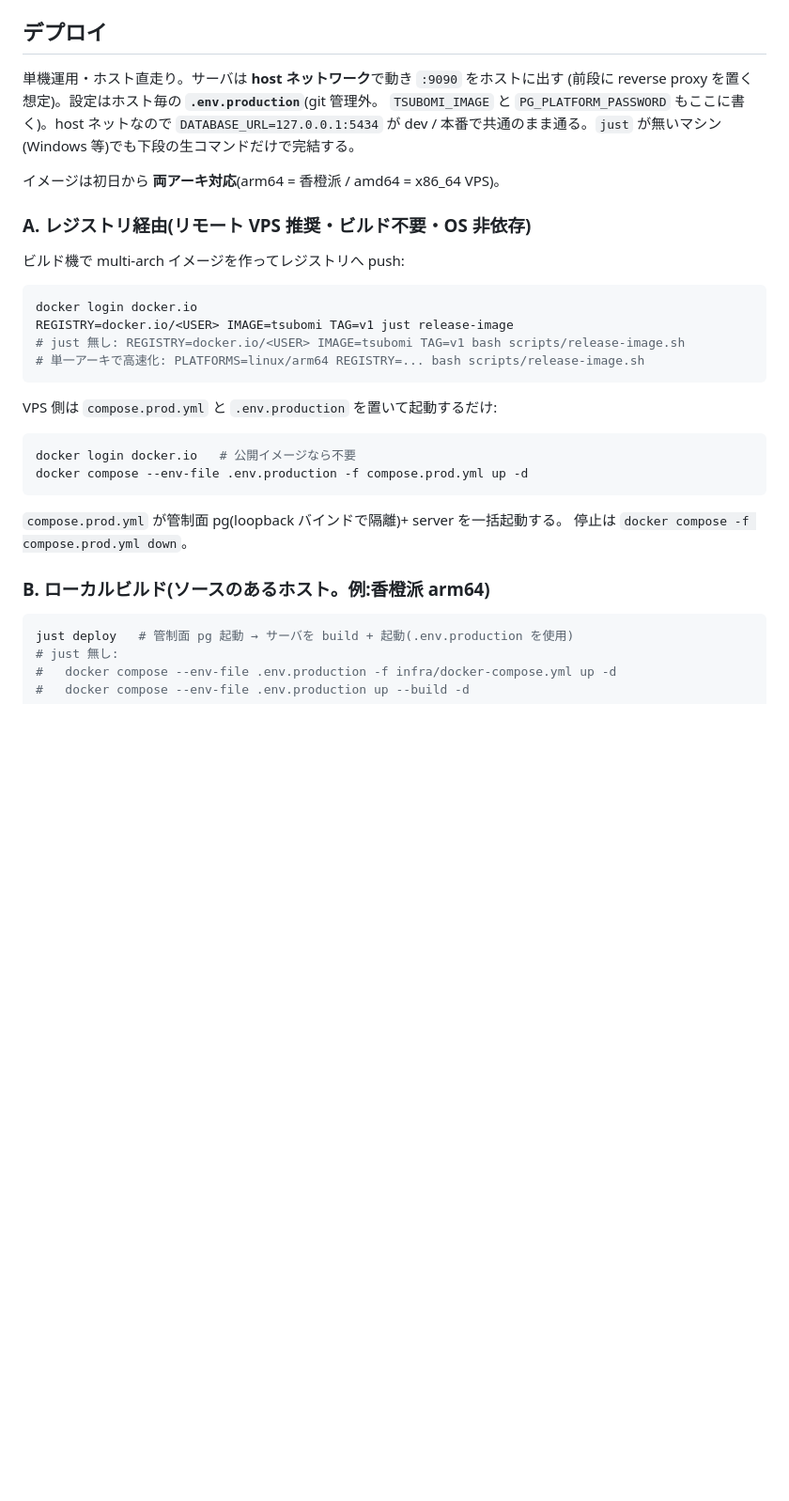
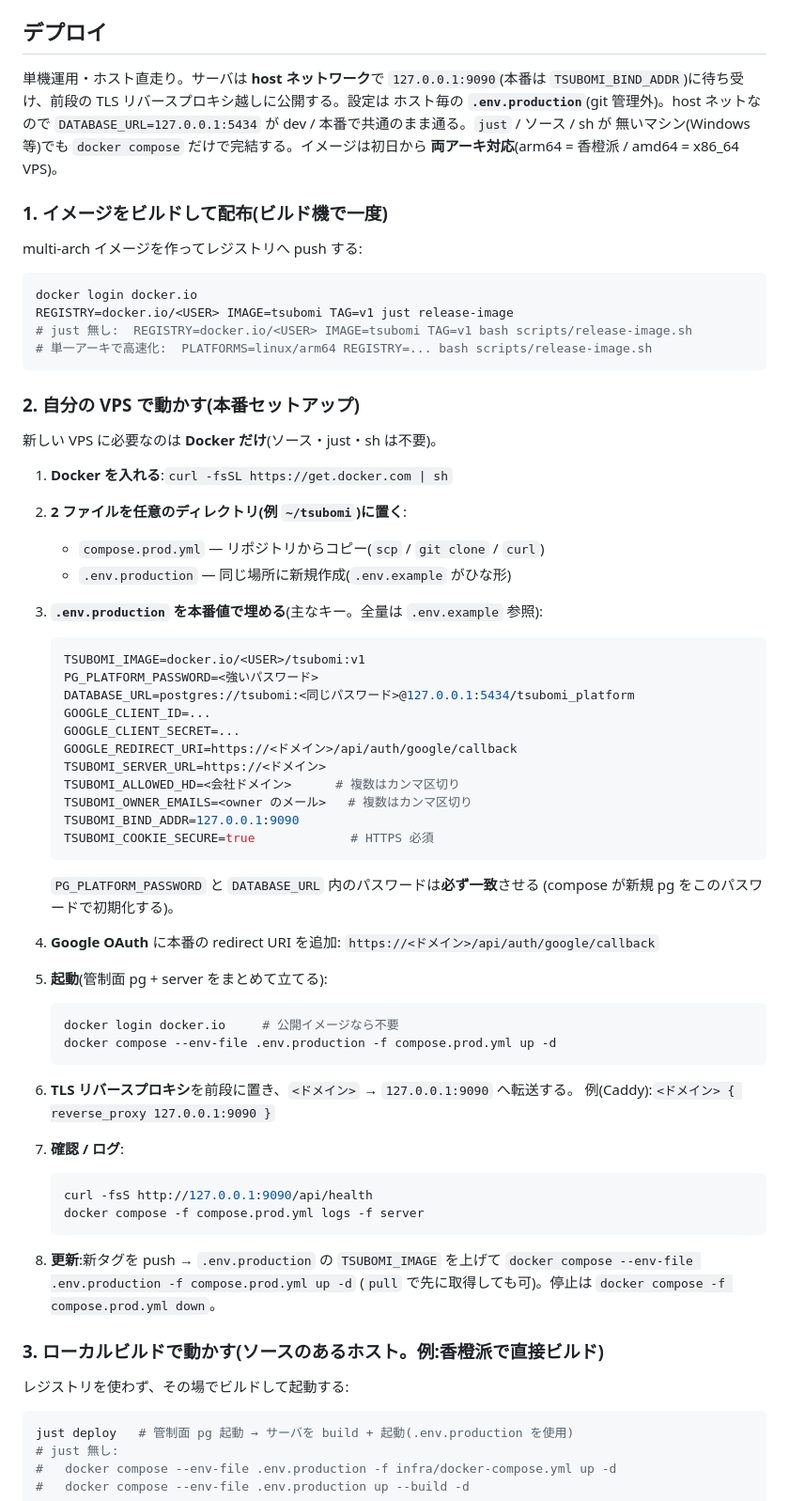
Before and after one commit to wgzhaocv/tsubomi, a Markdown page: README.md, the part around the change. Shown at 94% size. GitHub-like rendering; blank space fills up the shorter version.

Commit message:
docs: README デプロイ節を「自分の VPS で動かす」完全手順に拡充
Docker 導入 → 2 ファイル配置 → .env.production の主要キー(本番値・パスワード一致)
→ Google OAuth 本番 redirect → 起動 → TLS リバースプロキシ → 確認/更新 まで、
新規 VPS をゼロから本番運用するチェックリストを追加。

Co-Authored-By: Claude Opus 4.8 (1M context) <noreply@anthropic.com>

````diff
--- a/README.md
+++ b/README.md
@@ -39,36 +39,73 @@ Google OAuth クライアント:Google Cloud Console で作成(種別:Web applic
 
 ## デプロイ
 
-単機運用・ホスト直走り。サーバは **host ネットワーク**で動き `:9090` をホストに出す
-(前段に reverse proxy を置く想定)。設定はホスト毎の **`.env.production`**(git 管理外。
-`TSUBOMI_IMAGE` と `PG_PLATFORM_PASSWORD` もここに書く)。host ネットなので
-`DATABASE_URL=127.0.0.1:5434` が dev / 本番で共通のまま通る。`just` が無いマシン
-(Windows 等)でも下段の生コマンドだけで完結する。
+単機運用・ホスト直走り。サーバは **host ネットワーク**で `127.0.0.1:9090`(本番は
+`TSUBOMI_BIND_ADDR`)に待ち受け、前段の TLS リバースプロキシ越しに公開する。設定は
+ホスト毎の **`.env.production`**(git 管理外)。host ネットなので
+`DATABASE_URL=127.0.0.1:5434` が dev / 本番で共通のまま通る。`just` / ソース / sh が
+無いマシン(Windows 等)でも `docker compose` だけで完結する。イメージは初日から
+**両アーキ対応**(arm64 = 香橙派 / amd64 = x86_64 VPS)。
 
-イメージは初日から **両アーキ対応**(arm64 = 香橙派 / amd64 = x86_64 VPS)。
+### 1. イメージをビルドして配布(ビルド機で一度)
 
-### A. レジストリ経由(リモート VPS 推奨・ビルド不要・OS 非依存)
-
-ビルド機で multi-arch イメージを作ってレジストリへ push:
+multi-arch イメージを作ってレジストリへ push する:
 
 ```bash
 docker login docker.io
 REGISTRY=docker.io/<USER> IMAGE=tsubomi TAG=v1 just release-image
-# just 無し: REGISTRY=docker.io/<USER> IMAGE=tsubomi TAG=v1 bash scripts/release-image.sh
-# 単一アーキで高速化: PLATFORMS=linux/arm64 REGISTRY=... bash scripts/release-image.sh
+# just 無し:  REGISTRY=docker.io/<USER> IMAGE=tsubomi TAG=v1 bash scripts/release-image.sh
+# 単一アーキで高速化:  PLATFORMS=linux/arm64 REGISTRY=... bash scripts/release-image.sh
 ```
 
-VPS 側は `compose.prod.yml` と `.env.production` を置いて起動するだけ:
+### 2. 自分の VPS で動かす(本番セットアップ)
 
-```bash
-docker login docker.io   # 公開イメージなら不要
-docker compose --env-file .env.production -f compose.prod.yml up -d
-```
+新しい VPS に必要なのは **Docker だけ**(ソース・just・sh は不要)。
 
-`compose.prod.yml` が管制面 pg(loopback バインドで隔離)+ server を一括起動する。
-停止は `docker compose -f compose.prod.yml down`。
+1. **Docker を入れる**:`curl -fsSL https://get.docker.com | sh`
+2. **2 ファイルを任意のディレクトリ(例 `~/tsubomi`)に置く**:
+   - `compose.prod.yml` — リポジトリからコピー(`scp` / `git clone` / `curl`)
+   - `.env.production` — 同じ場所に新規作成(`.env.example` がひな形)
+3. **`.env.production` を本番値で埋める**(主なキー。全量は `.env.example` 参照):
 
-### B. ローカルビルド(ソースのあるホスト。例:香橙派 arm64)
+   ```env
+   TSUBOMI_IMAGE=docker.io/<USER>/tsubomi:v1
+   PG_PLATFORM_PASSWORD=<強いパスワード>
+   DATABASE_URL=postgres://tsubomi:<同じパスワード>@127.0.0.1:5434/tsubomi_platform
+   GOOGLE_CLIENT_ID=...
+   GOOGLE_CLIENT_SECRET=...
+   GOOGLE_REDIRECT_URI=https://<ドメイン>/api/auth/google/callback
+   TSUBOMI_SERVER_URL=https://<ドメイン>
+   TSUBOMI_ALLOWED_HD=<会社ドメイン>      # 複数はカンマ区切り
+   TSUBOMI_OWNER_EMAILS=<owner のメール>   # 複数はカンマ区切り
+   TSUBOMI_BIND_ADDR=127.0.0.1:9090
+   TSUBOMI_COOKIE_SECURE=true             # HTTPS 必須
+   ```
+
+   `PG_PLATFORM_PASSWORD` と `DATABASE_URL` 内のパスワードは**必ず一致**させる
+   (compose が新規 pg をこのパスワードで初期化する)。
+4. **Google OAuth** に本番の redirect URI を追加:
+   `https://<ドメイン>/api/auth/google/callback`
+5. **起動**(管制面 pg + server をまとめて立てる):
+
+   ```bash
+   docker login docker.io     # 公開イメージなら不要
+   docker compose --env-file .env.production -f compose.prod.yml up -d
+   ```
+6. **TLS リバースプロキシ**を前段に置き、`<ドメイン>` → `127.0.0.1:9090` へ転送する。
+   例(Caddy):`<ドメイン> { reverse_proxy 127.0.0.1:9090 }`
+7. **確認 / ログ**:
+
+   ```bash
+   curl -fsS http://127.0.0.1:9090/api/health
+   docker compose -f compose.prod.yml logs -f server
+   ```
+8. **更新**:新タグを push → `.env.production` の `TSUBOMI_IMAGE` を上げて
+   `docker compose --env-file .env.production -f compose.prod.yml up -d`
+   (`pull` で先に取得しても可)。停止は `docker compose -f compose.prod.yml down`。
+
+### 3. ローカルビルドで動かす(ソースのあるホスト。例:香橙派で直接ビルド)
+
+レジストリを使わず、その場でビルドして起動する:
 
 ```bash
 just deploy   # 管制面 pg 起動 → サーバを build + 起動(.env.production を使用)
````
